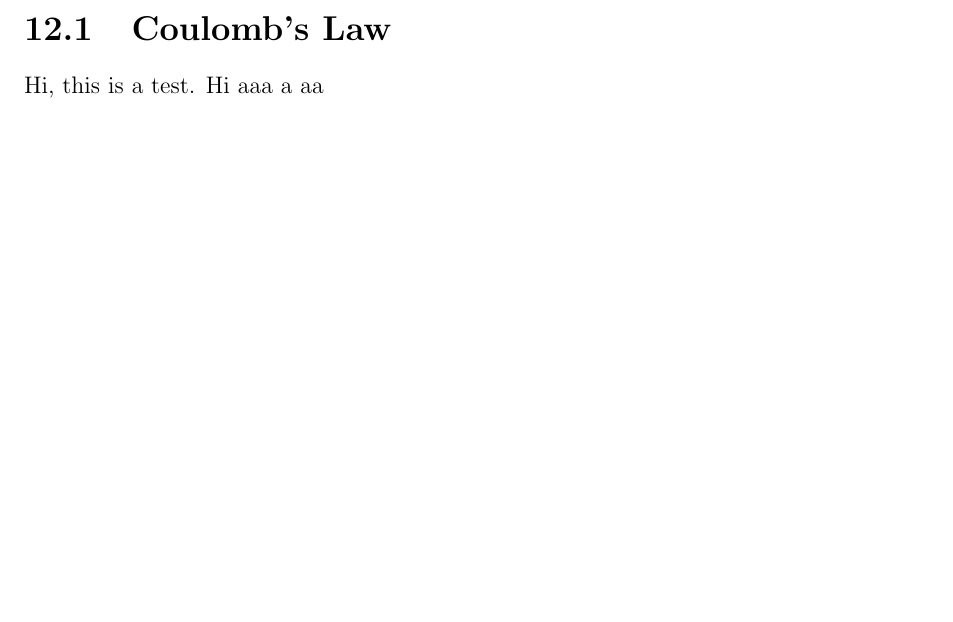
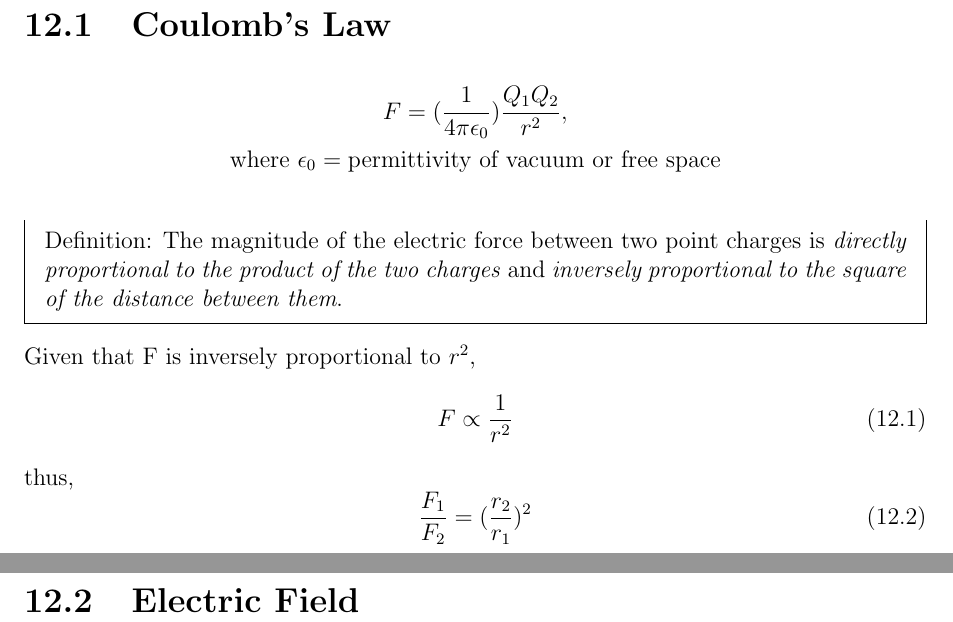
Before and after one commit to edmundlzen/Physics-Sem-2, a LaTeX document (chapters/chapter_12.tex): part of page 2 of 2 before the commit and two parts of pages 2 and 3 of 3 after it, the two joined at a grey line, cut so that both start at the same text, the shorter picture padded with empty space. Compiled offline with pdfLaTeX.

Commit message:
Update chapter 12 with Coulomb's Law and Electric Field equations

```diff
--- a/chapters/chapter_12.tex
+++ b/chapters/chapter_12.tex
@@ -6,6 +6,24 @@
 
 \section{Coulomb's Law}
 
-Hi, this is a test. Hi aaa a aa
+\begin{gather*}
+    F=(\frac{1}{4\pi\epsilon_0})\frac{Q_1Q_2}{r^2}, \\
+    \text{where } \epsilon_0= \text{permittivity of vacuum or free space}
+\end{gather*}
+
+\begin{mdframed}
+    Definition: The magnitude of the electric force between two point charges is \emph{directly proportional to the product of the two charges} and \emph{inversely proportional to the square of the distance between them}.
+\end{mdframed}
+Given that F is inversely proportional to \(r^2\),
+\begin{equation}
+    F \propto \frac{1}{r^2}
+\end{equation}
+thus,
+\begin{equation}
+    \frac{F_1}{F_2}=(\frac{r_2}{r_1})^2
+\end{equation}
+
+\section{Electric Field}
+
 
 \end{document}
```
